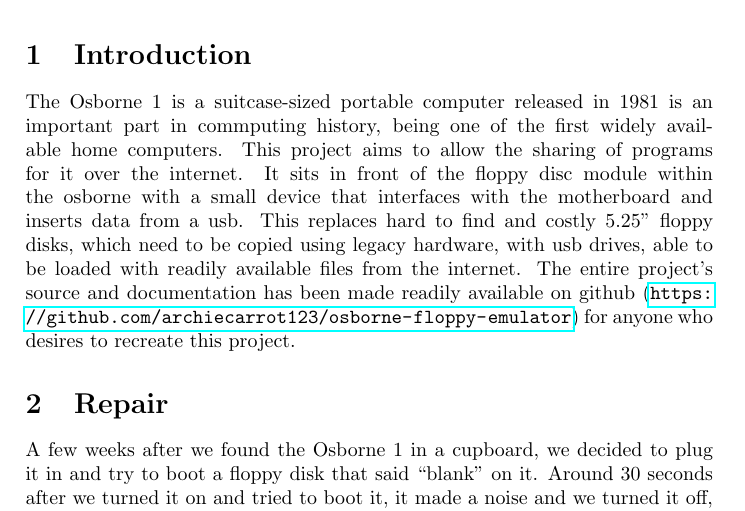
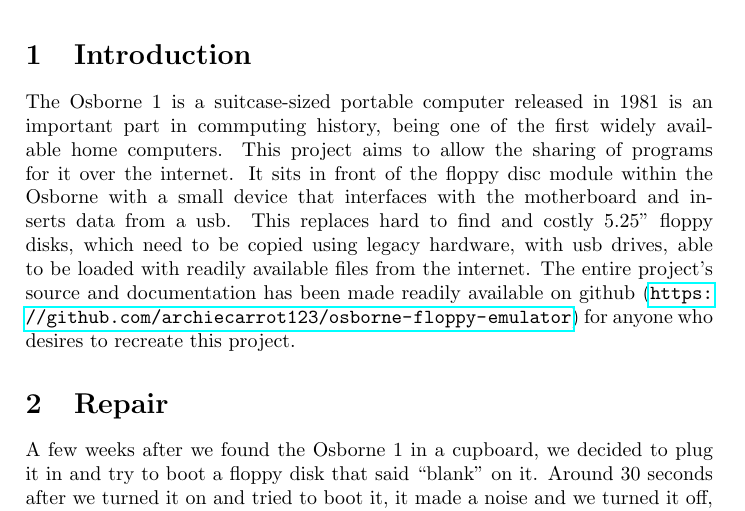
Before and after one commit to archiecarrot123/osborne-floppy-emulator, a LaTeX document (report/report.tex): part of page 1 of 10, cut so that both start at the same text. Compiled offline with pdfLaTeX.

Commit message:
Formatting

```diff
--- a/report/report.tex
+++ b/report/report.tex
@@ -16,7 +16,7 @@ The Osborne 1 is a suitcase-sized portable computer released in 1981
 is an important part in commputing history, being one of the first
 widely available home computers. This project aims to allow the
 sharing of programs for it over the internet. It sits in front of the
-floppy disc module within the osborne with a small device that
+floppy disc module within the Osborne with a small device that
 interfaces with the motherboard and inserts data from a usb. This
 replaces hard to find and costly 5.25'' floppy disks, which need to be
 copied using legacy hardware, with usb drives, able to be loaded with
```
